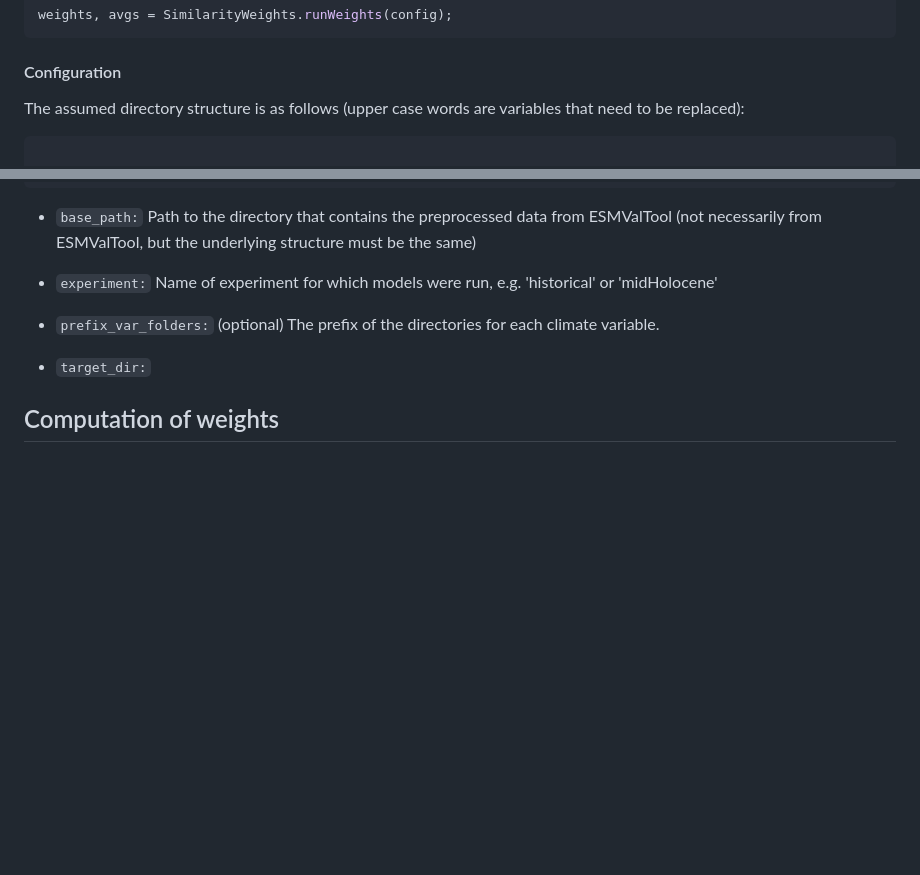
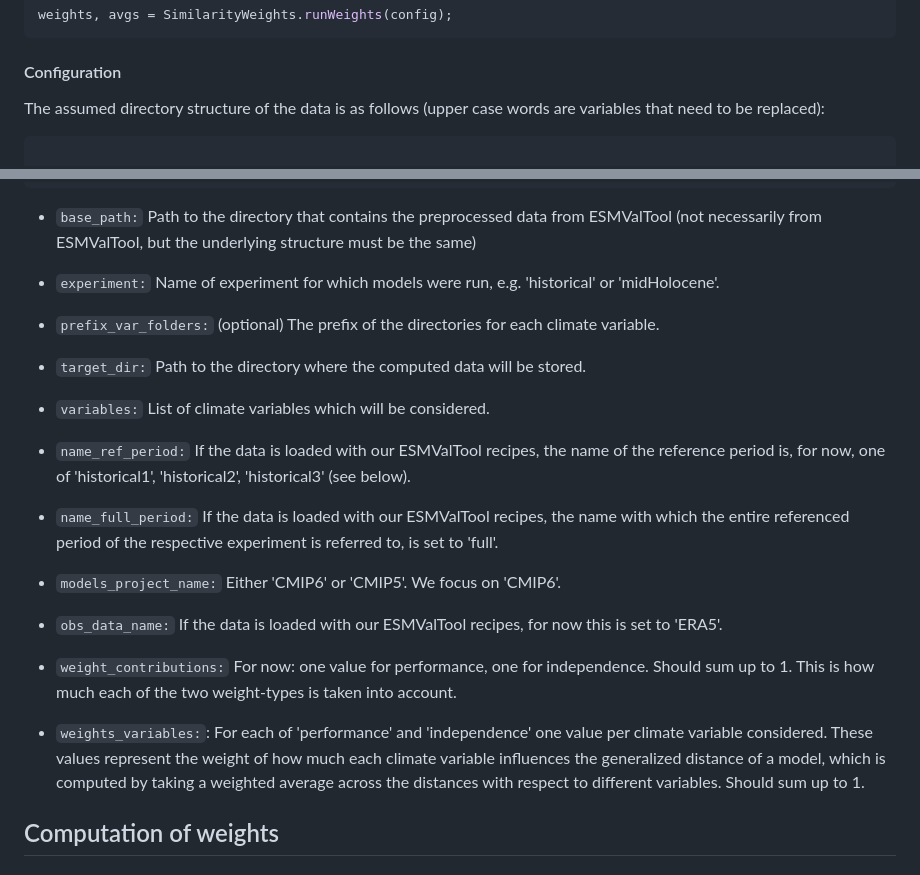
Before and after one commit to awi-esc/ModelWeights.jl, a Markdown page: docs/src/index.md, 2 parts joined by grey strips. Rendered like a GitHub page; blank space fills up the shorter version.

Commit message:
updated documentation; added description of configuration key-value pairs

````diff
--- a/docs/src/index.md
+++ b/docs/src/index.md
@@ -22,7 +22,7 @@ weights, avgs = SimilarityWeights.runWeights(config);
 
 #### Configuration
 
-The assumed directory structure is as follows (upper case words are variables
+The assumed directory structure of the data is as follows (upper case words are variables
 that need to be replaced):
 
 ```bash
@@ -49,11 +49,25 @@ that need to be replaced):
 
 - `base_path:`  Path to the directory that contains the preprocessed data from ESMValTool (not necessarily from ESMValTool, but the underlying structure must be the same)
 
-- `experiment:` Name of experiment for which models were run, e.g. 'historical' or 'midHolocene'
+- `experiment:` Name of experiment for which models were run, e.g. 'historical' or 'midHolocene'.
 
 - `prefix_var_folders:` (optional) The prefix of the directories for each climate variable.
 
-- `target_dir:`
+- `target_dir:` Path to the directory where the computed data will be stored.
+
+- `variables:` List of climate variables which will be considered.
+
+- `name_ref_period:` If the data is loaded with our ESMValTool recipes, the name of the reference period is, for now, one of 'historical1', 'historical2', 'historical3' (see below).
+
+- `name_full_period:` If the data is loaded with our ESMValTool recipes, the name with which the entire referenced period of the respective experiment is referred to, is set to 'full'.
+
+- `models_project_name:` Either 'CMIP6' or 'CMIP5'. We focus on 'CMIP6'.
+
+- `obs_data_name:` If the data is loaded with our ESMValTool recipes, for now this is set to 'ERA5'.
+
+- `weight_contributions:` For now: one value for performance, one for independence. Should sum up to 1. This is how much each of the two weight-types is taken into account.
+
+- `weights_variables:`: For each of 'performance' and 'independence' one value per climate variable considered. These values represent the weight of how much each climate variable influences the generalized distance of a model, which is computed by taking a weighted average across the distances with respect to different variables. Should sum up to 1.
 
 ## Computation of weights
 
````
